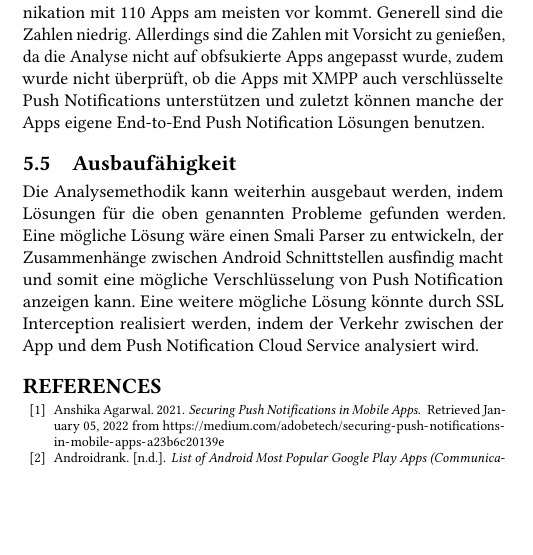
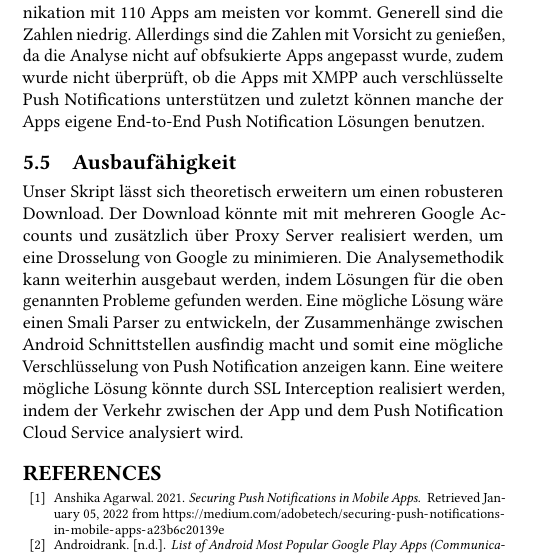
Before and after one commit to IHbib/Sicherheit-und-Privatheit-Secure-Push-Notifications, a LaTeX problem sheet (spet-acmart/acmart-example/sample-sigconf.tex): part of one column of page 4 of 5, cut so that both start at the same text, the shorter picture padded with empty space. Compiled offline with pdfLaTeX.

Commit message:
ausbaufaehigkeit proxy

```diff
--- a/spet-acmart/acmart-example/sample-sigconf.tex
+++ b/spet-acmart/acmart-example/sample-sigconf.tex
@@ -487,6 +487,9 @@ Analyse nicht auf obfsukierte Apps angepasst wurde, zudem wurde nicht überprüf
 Push Notifications unterstützen und zuletzt können manche der Apps eigene End-to-End Push Notification Lösungen benutzen.
 
 \subsection{Ausbaufähigkeit}
+Unser Skript lässt sich theoretisch erweitern um einen robusteren Download. Der Download könnte mit mit
+mehreren Google Accounts und zusätzlich über Proxy Server realisiert werden, um eine Drosselung von Google
+zu minimieren.
 Die Analysemethodik kann weiterhin ausgebaut werden, indem Lösungen für die oben genannten Probleme gefunden werden.
 Eine mögliche Lösung wäre einen Smali Parser zu entwickeln, der Zusammenhänge zwischen Android Schnittstellen ausfindig macht
 und somit eine mögliche Verschlüsselung von Push Notification anzeigen kann. Eine weitere mögliche Lösung könnte durch SSL Interception
```
Also changed, not shown: spet-acmart/acmart-example/sample-sigconf.bbl, spet-acmart/acmart-example/sample-sigconf.pdf, 6 other files.
